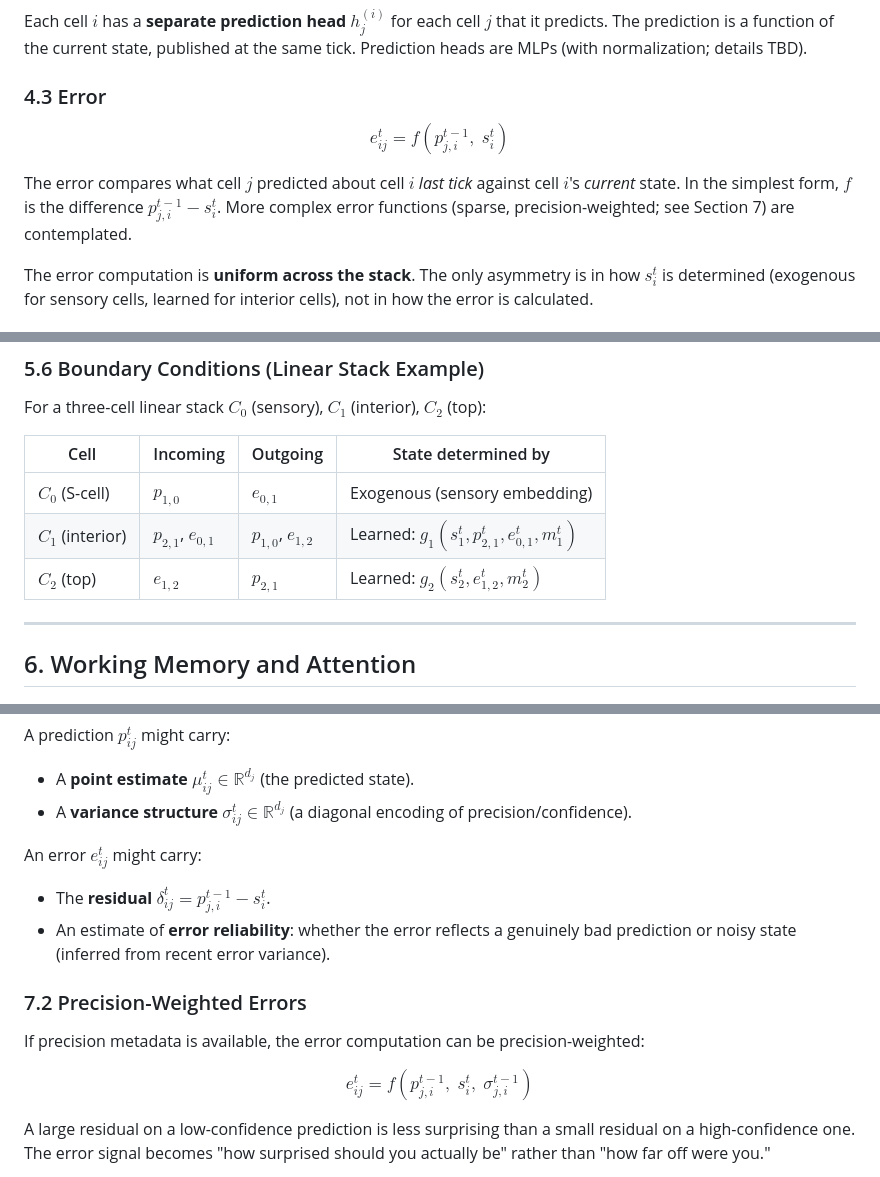
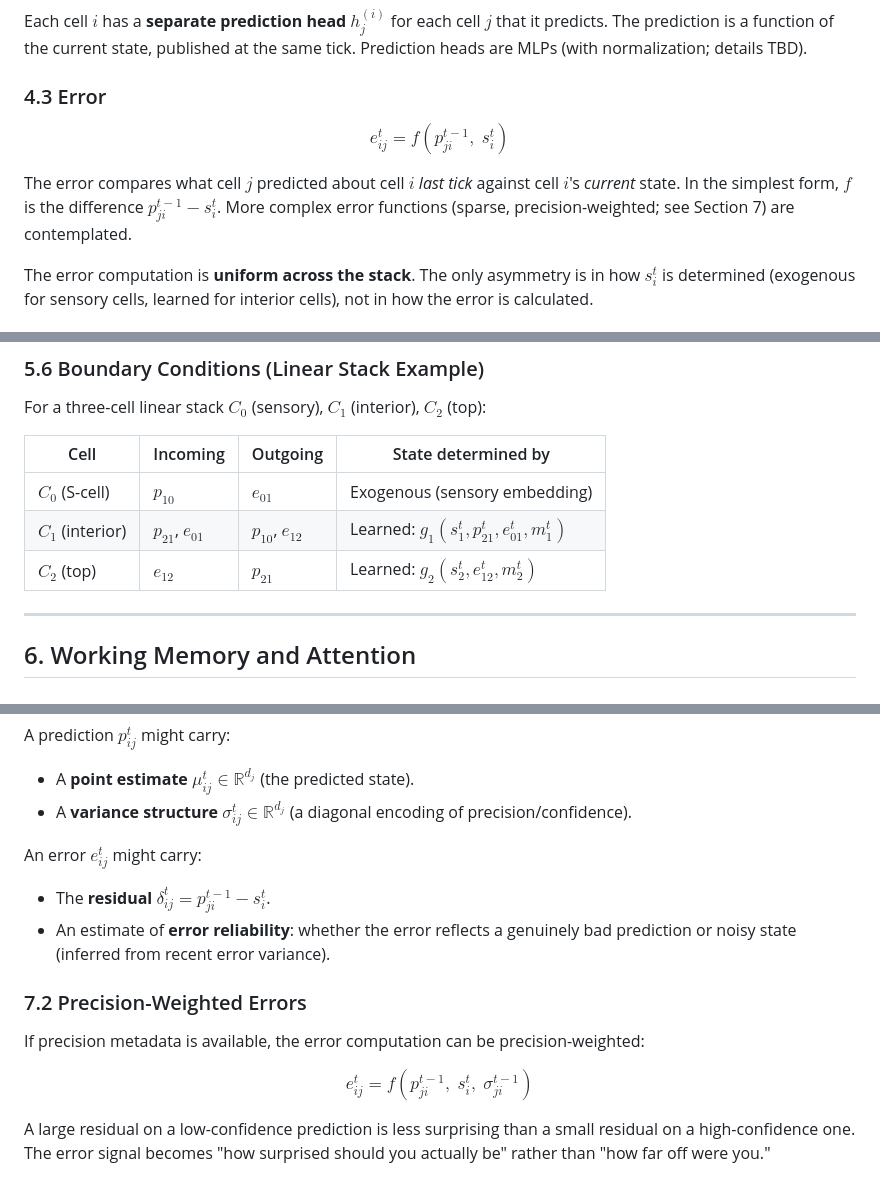
Before and after one commit to rvermillion/research, a Markdown page: cell-architecture/cell-architecture.md, 3 parts joined by grey strips. GitHub-like rendering.

Commit message:
Cleaned up some notation. Time to code a prototype implementation.

```diff
--- a/cell-architecture/cell-architecture.md
+++ b/cell-architecture/cell-architecture.md
@@ -94,9 +94,9 @@ Each cell $i$ has a **separate prediction head** $h_j^{(i)}$ for each cell $j$ t
 
 ### 4.3 Error
 
-$$e^t_{ij} = f(p^{t-1}_{j,i},\; s^t_i)$$
+$$e^t_{ij} = f(p^{t-1}_{ji},\; s^t_i)$$
 
-The error compares what cell $j$ predicted about cell $i$ *last tick* against cell $i$'s *current* state. In the simplest form, $f$ is the difference $p^{t-1}_{j,i} - s^t_i$. More complex error functions (sparse, precision-weighted; see Section 7) are contemplated.
+The error compares what cell $j$ predicted about cell $i$ *last tick* against cell $i$'s *current* state. In the simplest form, $f$ is the difference $p^{t-1}_{ji} - s^t_i$. More complex error functions (sparse, precision-weighted; see Section 7) are contemplated.
 
 The error computation is **uniform across the stack**. The only asymmetry is in how $s^t_i$ is determined (exogenous for sensory cells, learned for interior cells), not in how the error is calculated.
 
@@ -172,9 +172,9 @@ For a three-cell linear stack $C_0$ (sensory), $C_1$ (interior), $C_2$ (top):
 
 | Cell | Incoming | Outgoing | State determined by |
 |------|----------|----------|---------------------|
-| $C_0$ (S-cell) | $p_{1,0}$ | $e_{0,1}$ | Exogenous (sensory embedding) |
-| $C_1$ (interior) | $p_{2,1}$, $e_{0,1}$ | $p_{1,0}$, $e_{1,2}$ | Learned: $g_1(s^t_1, p^t_{2,1}, e^t_{0,1}, m^t_1)$ |
-| $C_2$ (top) | $e_{1,2}$ | $p_{2,1}$ | Learned: $g_2(s^t_2, e^t_{1,2}, m^t_2)$ |
+| $C_0$ (S-cell) | $p_{10}$ | $e_{01}$ | Exogenous (sensory embedding) |
+| $C_1$ (interior) | $p_{21}$, $e_{01}$ | $p_{10}$, $e_{12}$ | Learned: $g_1(s^t_1, p^t_{21}, e^t_{01}, m^t_1)$ |
+| $C_2$ (top) | $e_{12}$ | $p_{21}$ | Learned: $g_2(s^t_2, e^t_{12}, m^t_2)$ |
 
 ---
 
@@ -229,14 +229,14 @@ A prediction $p^t_{ij}$ might carry:
 
 An error $e^t_{ij}$ might carry:
 
-- The **residual** $\delta^t_{ij} = p^{t-1}_{j,i} - s^t_i$.
+- The **residual** $\delta^t_{ij} = p^{t-1}_{ji} - s^t_i$.
 - An estimate of **error reliability**: whether the error reflects a genuinely bad prediction or noisy state (inferred from recent error variance).
 
 ### 7.2 Precision-Weighted Errors
 
 If precision metadata is available, the error computation can be precision-weighted:
 
-$$e^t_{ij} = f(p^{t-1}_{j,i},\; s^t_i,\; \sigma^{t-1}_{j,i})$$
+$$e^t_{ij} = f(p^{t-1}_{ji},\; s^t_i,\; \sigma^{t-1}_{ji})$$
 
 A large residual on a low-confidence prediction is less surprising than a small residual on a high-confidence one. The error signal becomes "how surprised should you actually be" rather than "how far off were you."
 
```
Also changed, not shown: other parts of cell-architecture/cell-architecture.md (+4 -4 lines).
